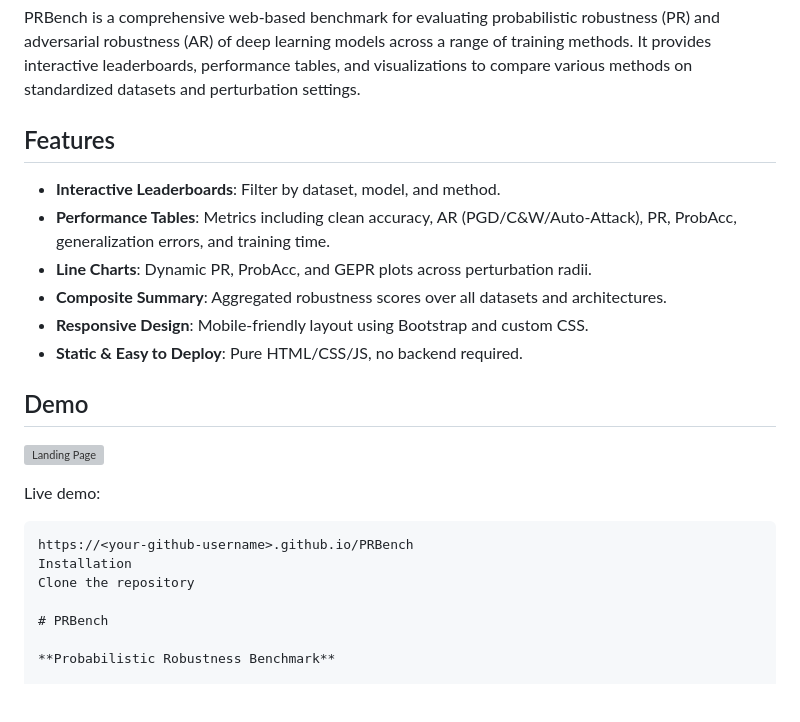
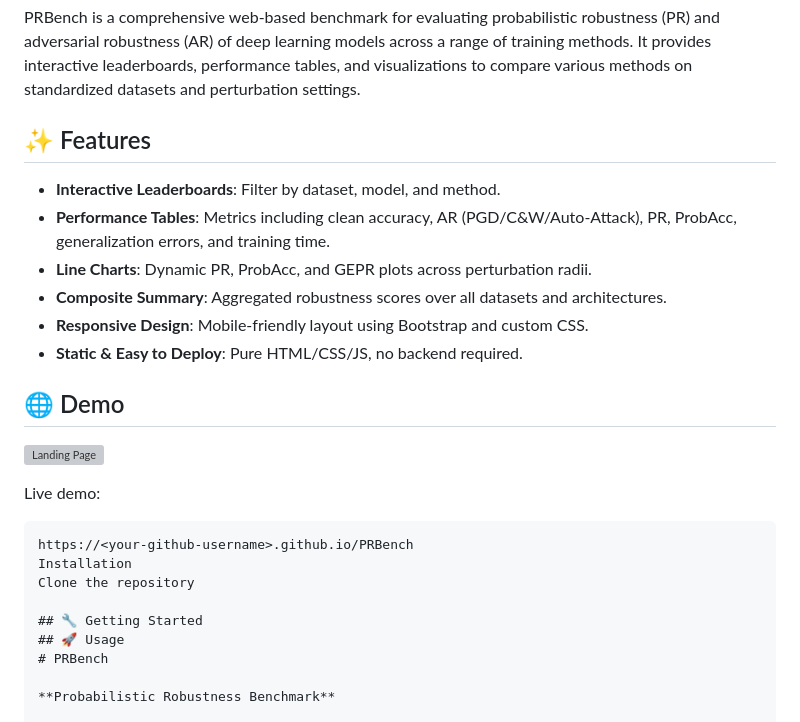
Before and after one commit to Kenneth939/Probabilistic-Robustness-for-Free-Revisiting-Its-Training-with-Benchmarking.github.io, a Markdown page: README.md, the part around the change. GitHub-like rendering; blank space fills up the shorter version; grey boxes are pictures that could not be loaded.

```diff
--- a/README.md
+++ b/README.md
@@ -17,7 +17,7 @@
 
 PRBench is a comprehensive web-based benchmark for evaluating probabilistic robustness (PR) and adversarial robustness (AR) of deep learning models across a range of training methods. It provides interactive leaderboards, performance tables, and visualizations to compare various methods on standardized datasets and perturbation settings.
 
-## Features
+## ✨ Features
 
 - **Interactive Leaderboards**: Filter by dataset, model, and method.
 - **Performance Tables**: Metrics including clean accuracy, AR (PGD/C&W/Auto-Attack), PR, ProbAcc, generalization errors, and training time.
@@ -26,7 +26,7 @@ PRBench is a comprehensive web-based benchmark for evaluating probabilistic robu
 - **Responsive Design**: Mobile-friendly layout using Bootstrap and custom CSS.
 - **Static & Easy to Deploy**: Pure HTML/CSS/JS, no backend required.
 
-## Demo
+## 🌐 Demo
 
 ![Landing Page](static/src/images/pic1.png)
 
@@ -36,6 +36,8 @@ https://<your-github-username>.github.io/PRBench
 Installation
 Clone the repository
 
+## 🔧 Getting Started
+## 🚀 Usage
 # PRBench
 
 **Probabilistic Robustness Benchmark**
```
